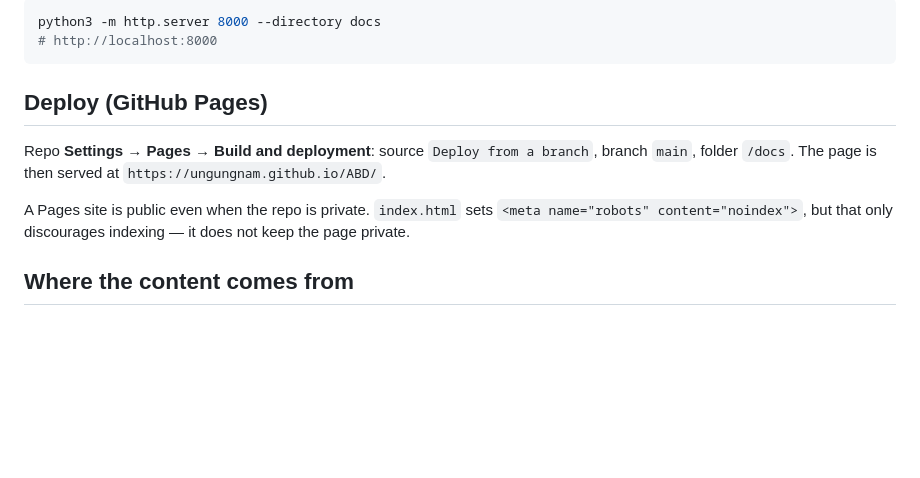
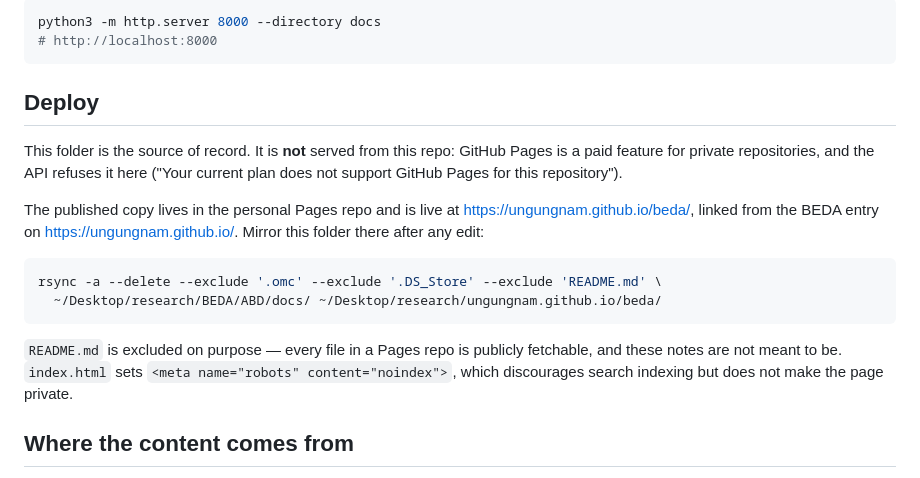
Before and after one commit to ungungnam/ABD, a Markdown page: docs/README.md, the part around the change. Rendered like a GitHub page; blank space fills up the shorter version.

Commit message:
Point the project page README at the live deploy
GitHub Pages is a paid feature for private repos, so docs/ is mirrored into the
personal Pages repo instead; record the rsync command and why README.md is left
out of the published copy.

Co-Authored-By: Claude Opus 5 <noreply@anthropic.com>

````diff
--- a/docs/README.md
+++ b/docs/README.md
@@ -9,15 +9,25 @@ python3 -m http.server 8000 --directory docs
 # http://localhost:8000
 ```
 
-## Deploy (GitHub Pages)
+## Deploy
 
-Repo **Settings → Pages → Build and deployment**: source `Deploy from a branch`,
-branch `main`, folder `/docs`. The page is then served at
-`https://ungungnam.github.io/ABD/`.
+This folder is the source of record. It is **not** served from this repo: GitHub
+Pages is a paid feature for private repositories, and the API refuses it here
+("Your current plan does not support GitHub Pages for this repository").
 
-A Pages site is public even when the repo is private. `index.html` sets
-`<meta name="robots" content="noindex">`, but that only discourages indexing — it
-does not keep the page private.
+The published copy lives in the personal Pages repo and is live at
+<https://ungungnam.github.io/beda/>, linked from the BEDA entry on
+<https://ungungnam.github.io/>. Mirror this folder there after any edit:
+
+```bash
+rsync -a --delete --exclude '.omc' --exclude '.DS_Store' --exclude 'README.md' \
+  ~/Desktop/research/BEDA/ABD/docs/ ~/Desktop/research/ungungnam.github.io/beda/
+```
+
+`README.md` is excluded on purpose — every file in a Pages repo is publicly
+fetchable, and these notes are not meant to be. `index.html` sets
+`<meta name="robots" content="noindex">`, which discourages search indexing but
+does not make the page private.
 
 ## Where the content comes from
 
````
